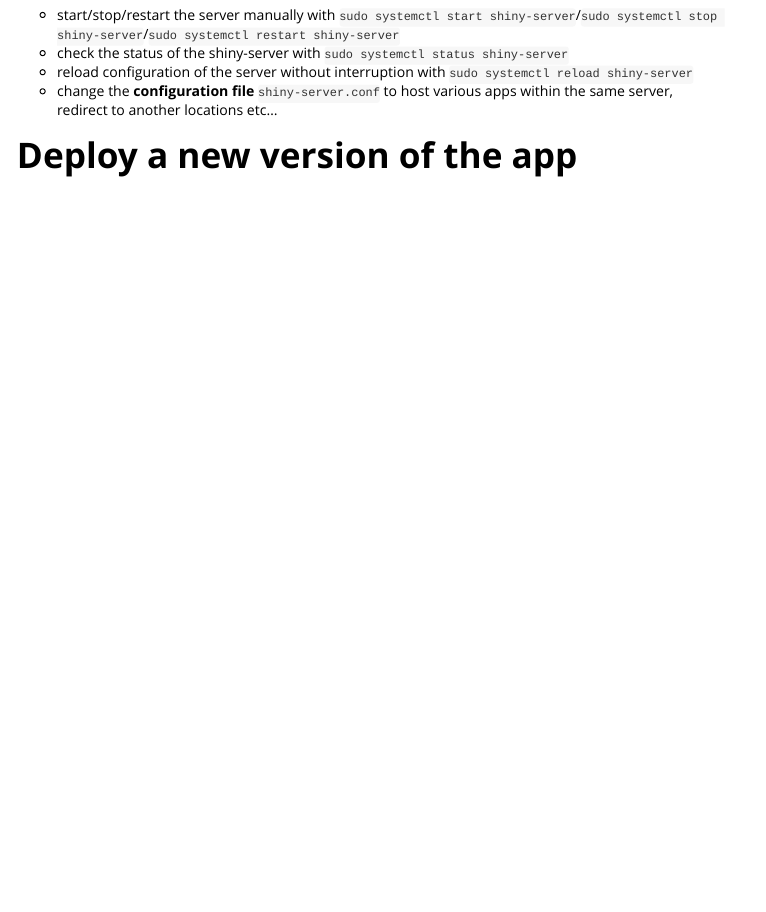
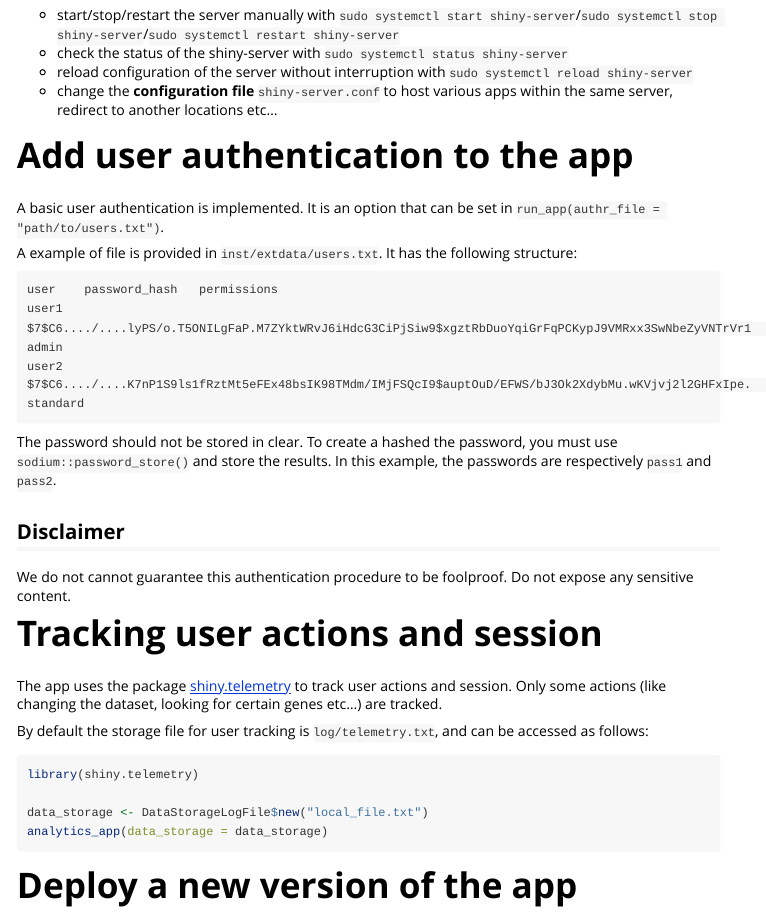
Before and after one commit to metzger-chambon/singlecellviz, an R Markdown document (vignettes/deployment.Rmd): the page in a window 1100 px wide, from 680 px down. Rendered offline with R 4.5, knitr and Pandoc, with nearby package versions.

Commit message:
Documentation: Update doc with latest changes

````diff
--- a/vignettes/deployment.Rmd
+++ b/vignettes/deployment.Rmd
@@ -50,6 +50,38 @@ Notably you can:
 - check the status of the shiny-server with `sudo systemctl status shiny-server`
 - reload configuration of the server without interruption with `sudo systemctl reload shiny-server`
 - change the **configuration file** `shiny-server.conf` to host various apps within the same server, redirect to another locations etc...
+
+# Add user authentication to the app
+
+A basic user authentication is implemented. It is an option that can be set in `run_app(authr_file = "path/to/users.txt")`.
+
+A example of file is provided in `inst/extdata/users.txt`. It has the following structure:
+```
+user	password_hash	permissions
+user1	$7$C6..../....lyPS/o.T5ONILgFaP.M7ZYktWRvJ6iHdcG3CiPjSiw9$xgztRbDuoYqiGrFqPCKypJ9VMRxx3SwNbeZyVNTrVr1	admin
+user2	$7$C6..../....K7nP1S9ls1fRztMt5eFEx48bsIK98TMdm/IMjFSQcI9$auptOuD/EFWS/bJ3Ok2XdybMu.wKVjvj2l2GHFxIpe.	standard
+```
+
+The password should not be stored in clear. To create a hashed the password, you must use `sodium::password_store()` and store the results.
+In this example, the passwords are respectively `pass1` and `pass2`.
+
+## Disclaimer
+
+We do not cannot guarantee this authentication procedure to be foolproof.
+Do not expose any sensitive content.
+
+# Tracking user actions and session
+
+The app uses the package [shiny.telemetry](https://appsilon.github.io/shiny.telemetry/index.html) to track user actions and session. Only some actions (like changing the dataset, looking for certain genes etc...) are tracked.
+
+By default the storage file for user tracking is `log/telemetry.txt`, and can be accessed as follows:
+
+```r
+library(shiny.telemetry)
+
+data_storage <- DataStorageLogFile$new("local_file.txt")
+analytics_app(data_storage = data_storage)
+```
 
 # Deploy a new version of the app
 
````
Also changed, not shown: R/run_app.R (+2 -2 lines), vignettes/database.Rmd (+2 -2 lines), vignettes/development.Rmd (+1 -1 lines), README.md, 1 other file.
